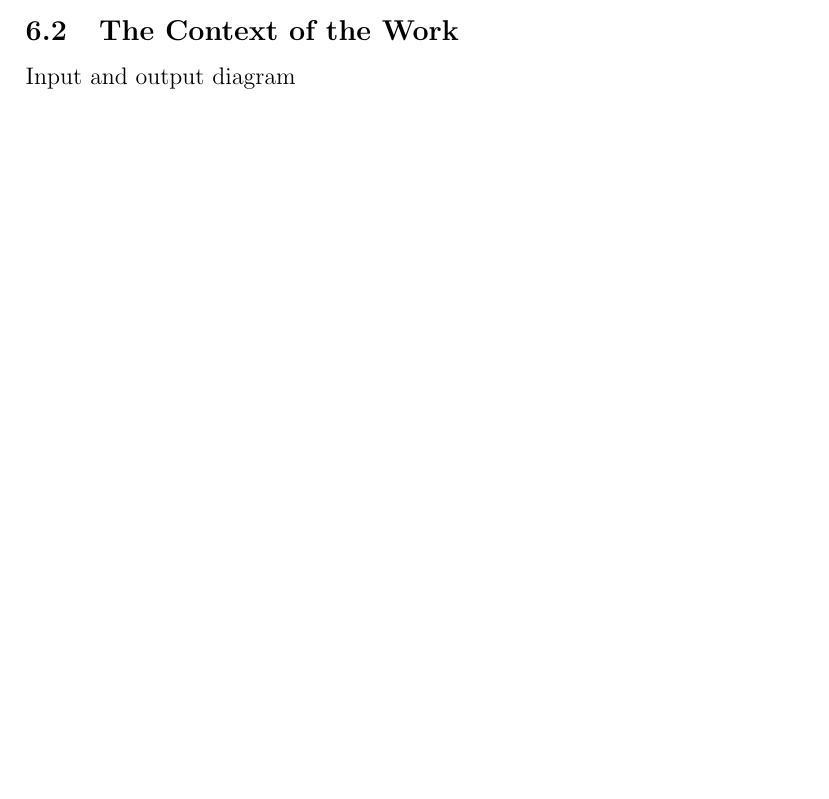
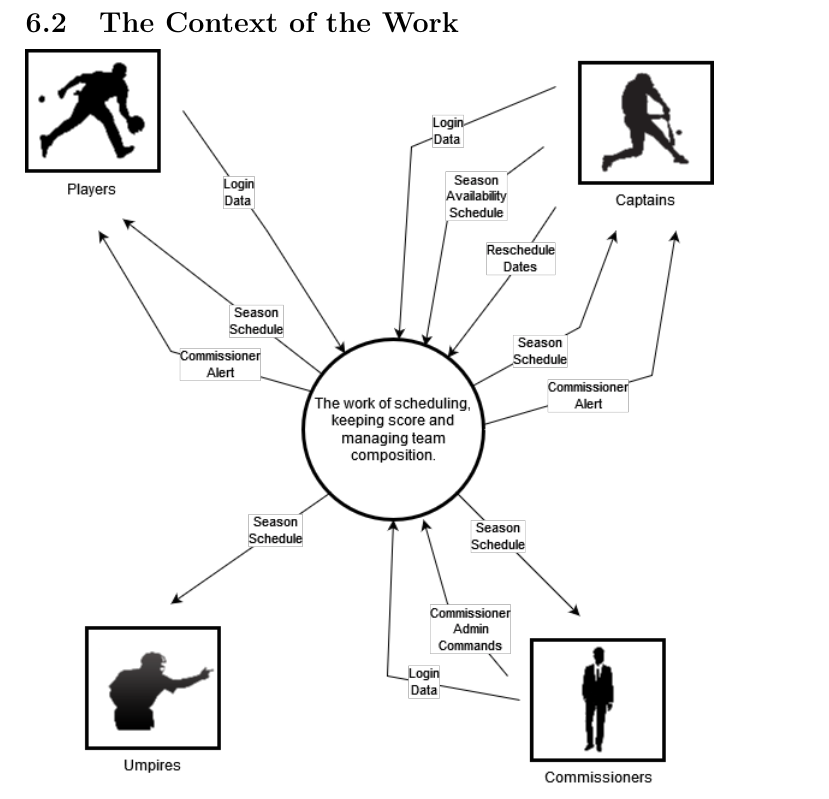
Before and after one commit to Nicholas-Fabugais-Inaba/Sandlot, a LaTeX document (docs/SRS-Volere/SRS.tex): part of page 10 of 19 before the commit and part of page 11 of 20 after it, cut so that both start at the same text, the shorter picture padded with empty space. Compiled offline with pdfLaTeX.

Commit message:
Added 6b diagram.

```diff
--- a/docs/SRS-Volere/SRS.tex
+++ b/docs/SRS-Volere/SRS.tex
@@ -190,7 +190,7 @@ in the same way as captains and can modify schedules, scores and team
 compositions as needed. Currently the standings functionality, which would
 allow users to view the scores of played games, is not working.
 \subsection{The Context of the Work}
-Input and output diagram
+\includegraphics[scale=0.6]{6b_context_diagram.png}
 \subsection{Work Partitioning}
 Event list
 \subsection{Specifying a Business Use Case (BUC)}
```
Also changed, not shown: docs/SRS-Volere/6b_context_diagram.png (added).
